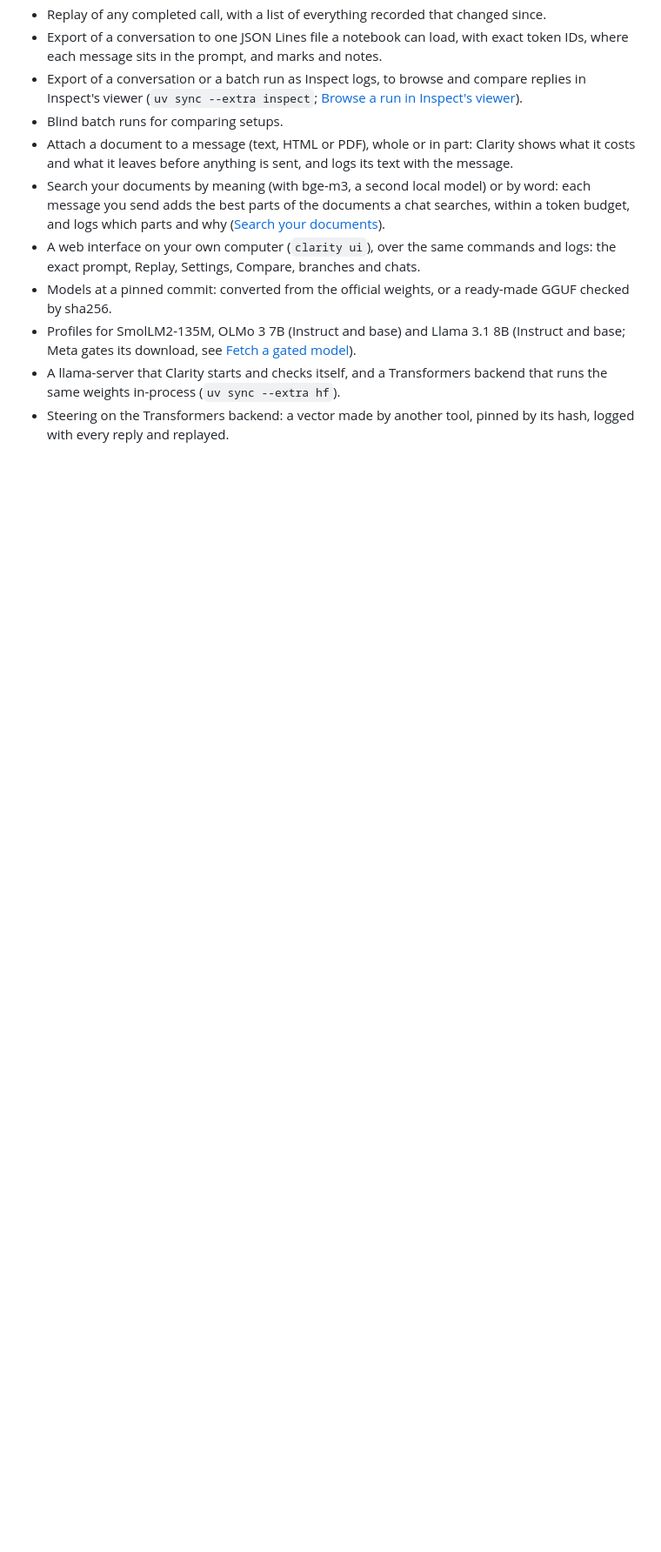
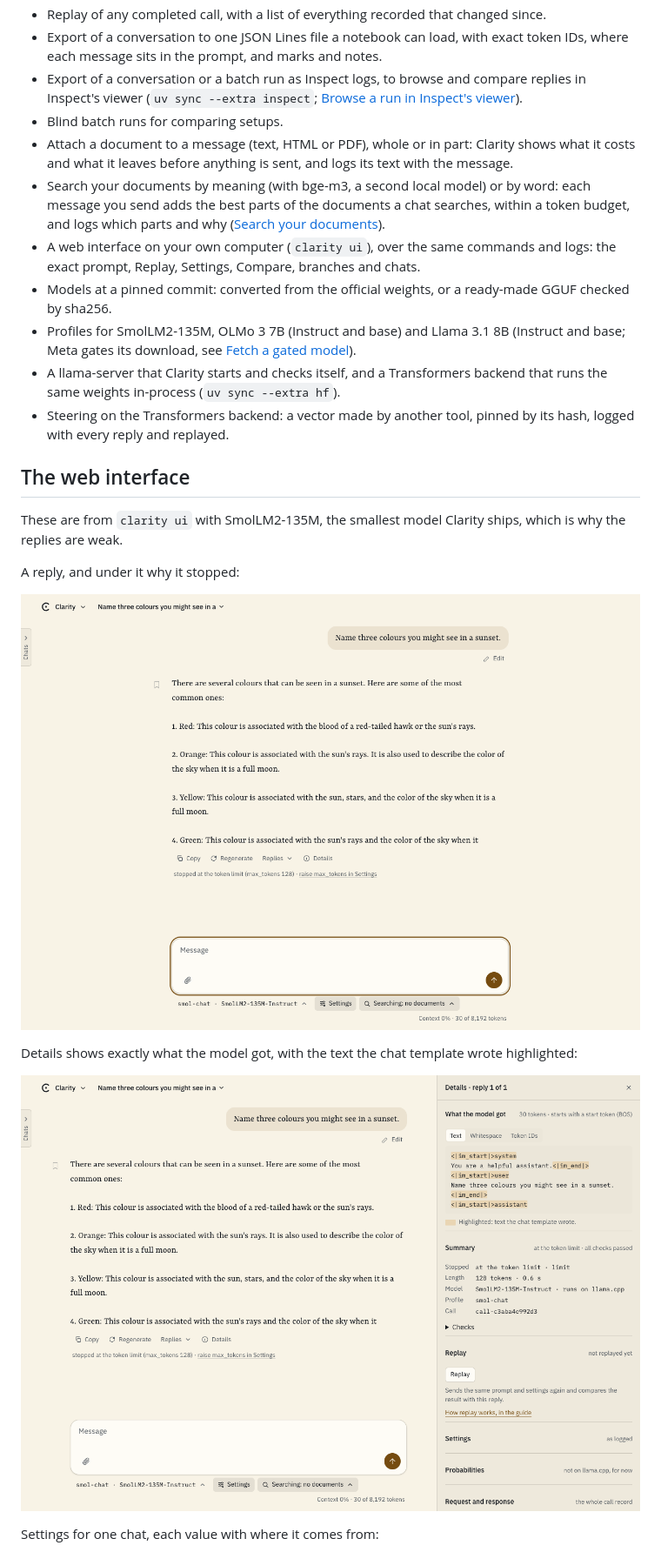
Before and after one commit to andalibmalit/clarity-chat, a Markdown page: README.md, the part around one of its changes. Shown at 87% size. Drawn GitHub-style; pictures changed too: docs/images/chat.png (added), docs/images/details.png (added); blank space fills up the shorter version.

Commit message:
S1: the README shows the web interface in four screenshots
A new section, "The web interface", after Features: a reply with why it
stopped, Details, Settings for one chat, and Compare, each with alt text.
They come from `clarity ui` with SmolLM2-135M and a made-up chat, taken by
scripts/qa_browser.py in a scratch root and copied unchanged. Details'
record section stays closed. Settings is opened with a click and shows
Common and the start of Documents, so the Context row's memory figure,
which gives away the Mac's memory, is out of view (M3).

C6 is dropped: b9dff01 already names export for Inspect in Features.

check.sh: ruff, ruff format, ty, ty win32 clean; pytest: 3405 passed.
The one unstaged file is the owner's .claude/agents/qa-tester.md.

Assisted-by: Claude Code:claude-opus-5-5

```diff
--- a/README.md
+++ b/README.md
@@ -44,3 +44,18 @@ The same call on the same machine and llama.cpp build gives the same output. Liv
 - Profiles for SmolLM2-135M, OLMo 3 7B (Instruct and base) and Llama 3.1 8B (Instruct and base; Meta gates its download, see [Fetch a gated model](docs/guides.md#fetch-a-gated-model)).
 - A llama-server that Clarity starts and checks itself, and a Transformers backend that runs the same weights in-process (`uv sync --extra hf`).
 - Steering on the Transformers backend: a vector made by another tool, pinned by its hash, logged with every reply and replayed.
+
+## The web interface
+
+These are from `clarity ui` with SmolLM2-135M, the smallest model Clarity ships, which is why the replies are weak.
+
+A reply, and under it why it stopped:
+
+![A message asking for three colours in a sunset, the model's numbered reply, and under it the line "stopped at the token limit (max_tokens 128)" with a link to raise max_tokens in Settings.](docs/images/chat.png)
+
+Details shows exactly what the model got, with the text the chat template wrote highlighted:
+
+![The Details panel beside the chat: the prompt with its chat template markers highlighted, 30 tokens starting with a start token, then a summary of why the reply stopped, its length, the model, the profile and the call ID, and a Replay button.](docs/images/details.png)
+
+Settings for one chat, each value with where it comes from:
+
```
Also changed, not shown: other parts of README.md (+5 -0 lines), CHANGELOG.md (+2 -0 lines), docs/images/compare.png (added), docs/images/settings.png (added).
